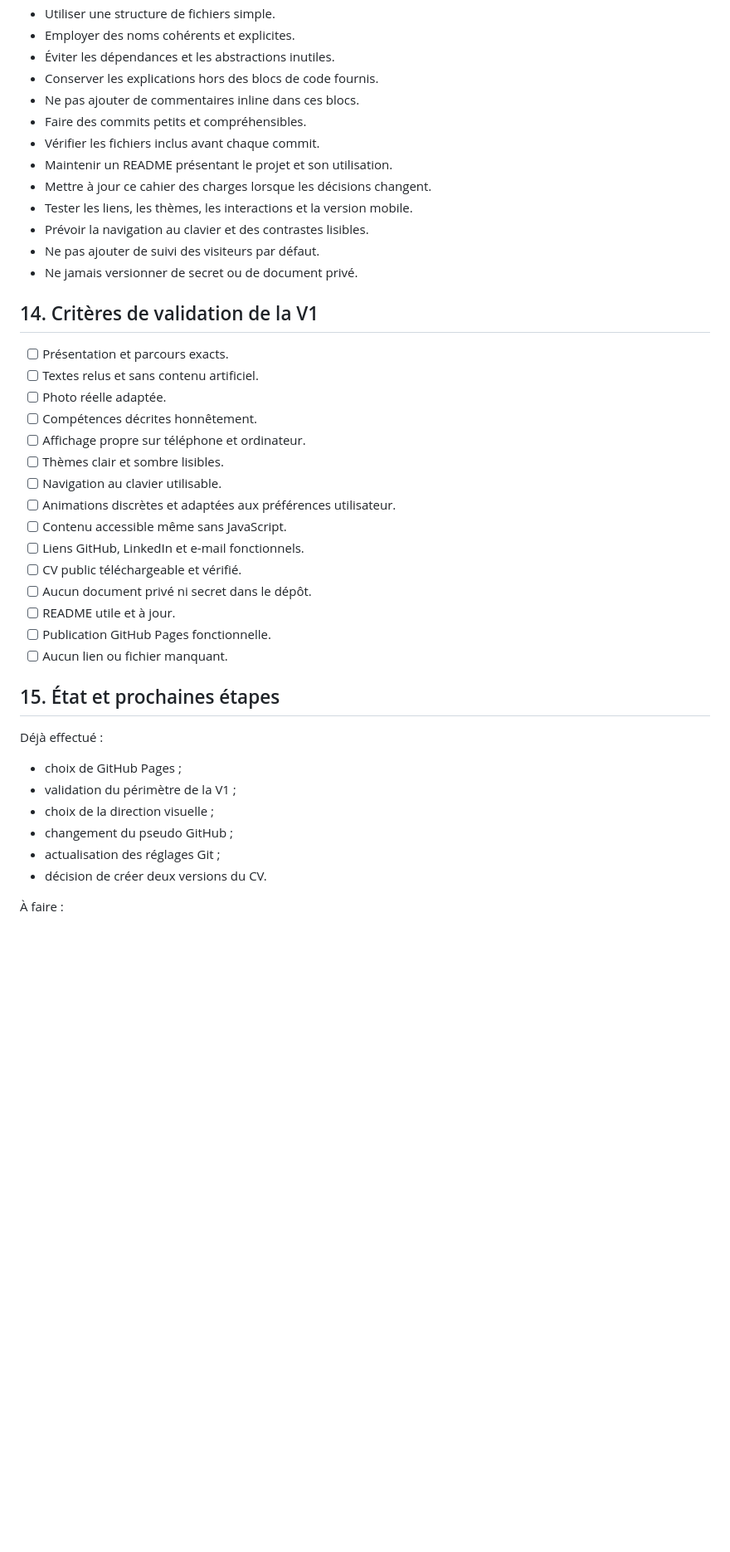
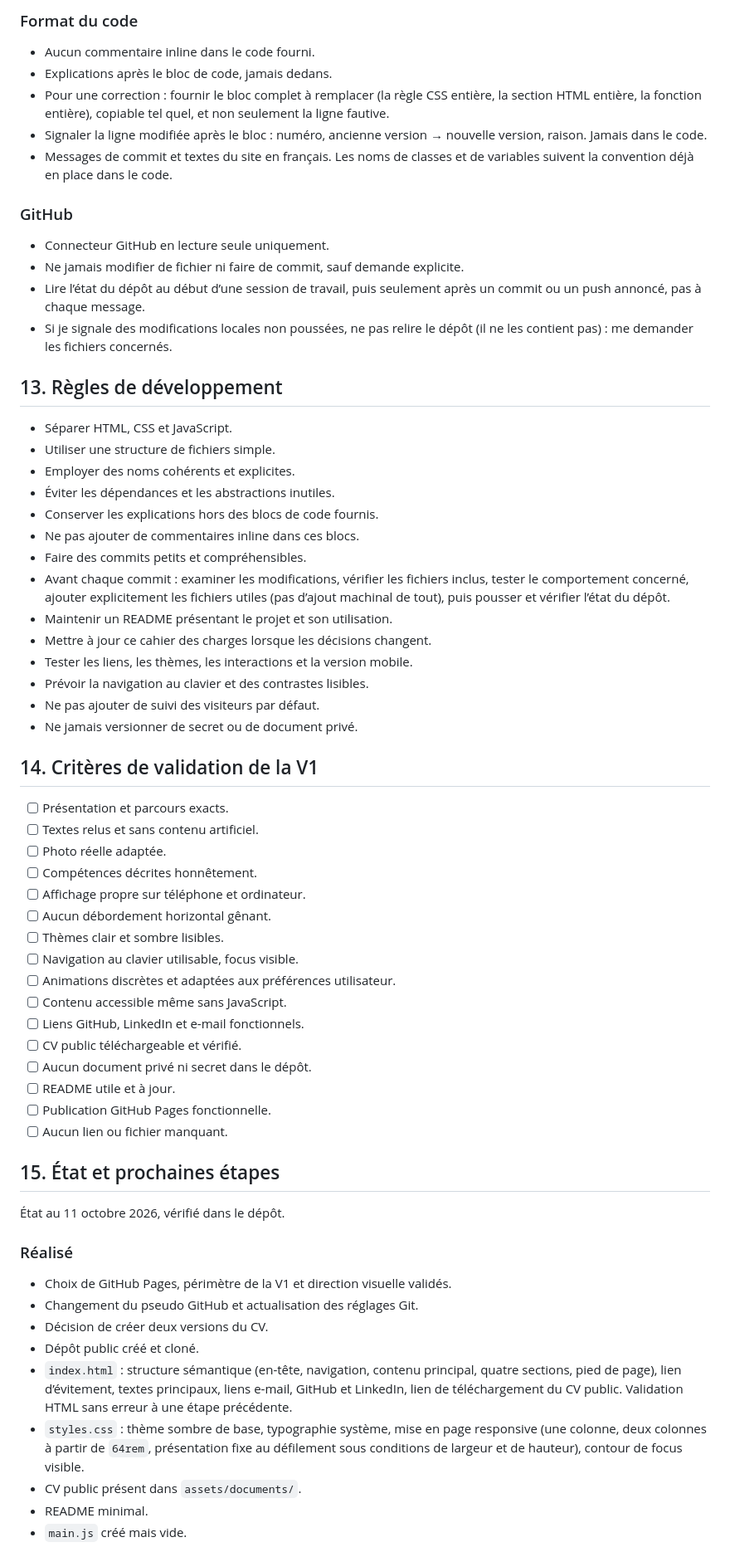
Before and after one commit to alexandremaiemery/alexandremaiemery.github.io, a Markdown page: docs/cahier-des-charges.md, the part around one of its changes. Shown at 83% size. Drawn GitHub-style; blank space fills up the shorter version.

Commit message:
Mettre à jour le cahier des charges

```diff
--- a/docs/cahier-des-charges.md
+++ b/docs/cahier-des-charges.md
@@ -385,45 +433,82 @@ Des pages détaillées pourront être ajoutées pour alléger la page princ
+### Format du code
+
+- Aucun commentaire inline dans le code fourni.
+- Explications après le bloc de code, jamais dedans.
+- Pour une correction : fournir le bloc complet à remplacer (la règle CSS
+  entière, la section HTML entière, la fonction entière), copiable tel quel,
+  et non seulement la ligne fautive.
+- Signaler la ligne modifiée après le bloc : numéro, ancienne version →
+  nouvelle version, raison. Jamais dans le code.
+- Messages de commit et textes du site en français. Les noms de classes et
+  de variables suivent la convention déjà en place dans le code.
+
+### GitHub
+
+- Connecteur GitHub en lecture seule uniquement.
+- Ne jamais modifier de fichier ni faire de commit, sauf demande explicite.
+- Lire l’état du dépôt au début d’une session de travail, puis seulement
+  après un commit ou un push annoncé, pas à chaque message.
+- Si je signale des modifications locales non poussées, ne pas relire le
+  dépôt (il ne les contient pas) : me demander les fichiers concernés.
+
+## 13. Règles de développement
+
+- Séparer HTML, CSS et JavaScript.
 - Utiliser une structure de fichiers simple.
-- Employer des noms cohérents et explicites.
-- Éviter les dépendances et les abstractions inutiles.
+- Employer des noms cohérents et explicites.
+- Éviter les dépendances et les abstractions inutiles.
 - Conserver les explications hors des blocs de code fournis.
 - Ne pas ajouter de commentaires inline dans ces blocs.
-- Faire des commits petits et compréhensibles.
-- Vérifier les fichiers inclus avant chaque commit.
-- Maintenir un README présentant le projet et son utilisation.
-- Mettre à jour ce cahier des charges lorsque les décisions changent.
-- Tester les liens, les thèmes, les interactions et la version mobile.
-- Prévoir la navigation au clavier et des contrastes lisibles.
-- Ne pas ajouter de suivi des visiteurs par défaut.
-- Ne jamais versionner de secret ou de document privé.
+- Faire des commits petits et compréhensibles.
+- Avant chaque commit : examiner les modifications, vérifier les fichiers
+  inclus, tester le comportement concerné, ajouter explicitement les
+  fichiers utiles (pas d’ajout machinal de tout), puis pousser et vérifier
+  l’état du dépôt.
+- Maintenir un README présentant le projet et son utilisation.
+- Mettre à jour ce cahier des charges lorsque les décisions changent.
+- Tester les liens, les thèmes, les interactions et la version mobile.
+- Prévoir la navigation au clavier et des contrastes lisibles.
+- Ne pas ajouter de suivi des visiteurs par défaut.
+- Ne jamais versionner de secret ou de document privé.
 
-## 14. Critères de validation de la V1
+## 14. Critères de validation de la V1
 
-- [ ] Présentation et parcours exacts.
+- [ ] Présentation et parcours exacts.
 - [ ] Textes relus et sans contenu artificiel.
-- [ ] Photo réelle adaptée.
-- [ ] Compétences décrites honnêtement.
-- [ ] Affichage propre sur téléphone et ordinateur.
-- [ ] Thèmes clair et sombre lisibles.
-- [ ] Navigation au clavier utilisable.
-- [ ] Animations discrètes et adaptées aux préférences utilisateur.
-- [ ] Contenu accessible même sans JavaScript.
+- [ ] Photo réelle adaptée.
+- [ ] Compétences décrites honnêtement.
+- [ ] Affichage propre sur téléphone et ordinateur.
+- [ ] Aucun débordement horizontal gênant.
+- [ ] Thèmes clair et sombre lisibles.
+- [ ] Navigation au clavier utilisable, focus visible.
+- [ ] Animations discrètes et adaptées aux préférences utilisateur.
+- [ ] Contenu accessible même sans JavaScript.
 - [ ] Liens GitHub, LinkedIn et e-mail fonctionnels.
-- [ ] CV public téléchargeable et vérifié.
-- [ ] Aucun document privé ni secret dans le dépôt.
-- [ ] README utile et à jour.
+- [ ] CV public téléchargeable et vérifié.
+- [ ] Aucun document privé ni secret dans le dépôt.
+- [ ] README utile et à jour.
 - [ ] Publication GitHub Pages fonctionnelle.
 - [ ] Aucun lien ou fichier manquant.
 
-## 15. État et prochaines étapes
+## 15. État et prochaines étapes
 
-Déjà effectué :
+État au 11 octobre 2026, vérifié dans le dépôt.
 
-- choix de GitHub Pages ;
-- validation du périmètre de la V1 ;
-- choix de la direction visuelle ;
-- changement du pseudo GitHub ;
-- actualisation des réglages Git ;
-- décision de créer deux versions du CV.
+### Réalisé
 
-À faire :
+- Choix de GitHub Pages, périmètre de la V1 et direction visuelle validés.
+- Changement du pseudo GitHub et actualisation des réglages Git.
+- Décision de créer deux versions du CV.
+- Dépôt public créé et cloné.
+- `index.html` : structure sémantique (en-tête, navigation, contenu
+  principal, quatre sections, pied de page), lien d’évitement, textes
+  principaux, liens e-mail, GitHub et LinkedIn, lien de téléchargement du
+  CV public. Validation HTML sans erreur à une étape précédente.
+- `styles.css` : thème sombre de base, typographie système, mise en page
+  responsive (une colonne, deux colonnes à partir de `64rem`, présentation
+  fixe au défilement sous conditions de largeur et de hauteur), contour de
+  focus visible.
+- CV public présent dans `assets/documents/`.
+- README minimal.
+- `main.js` créé mais vide.
 
```
Also changed, not shown: other parts of docs/cahier-des-charges.md (+270 -188 lines).
